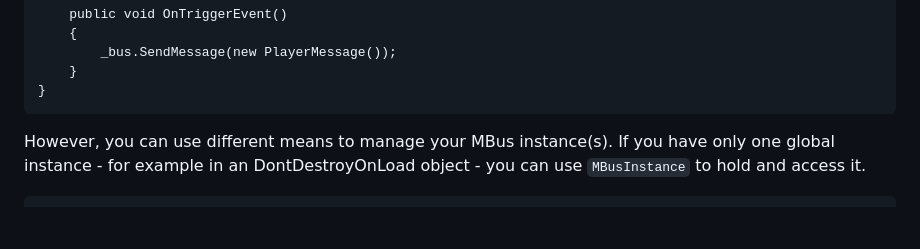
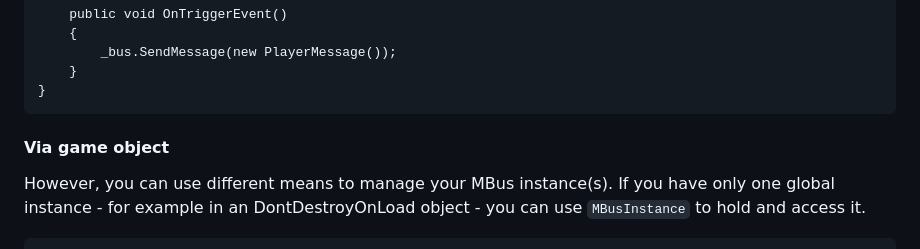
Before and after one commit to PMelch/MBus, a Markdown page: README.md, the part around the change. Rendered like a GitHub page; blank space fills up the shorter version.

Commit message:
Update README.md
added section header

```diff
--- a/README.md
+++ b/README.md
@@ -82,7 +82,7 @@ class Player : MonoBehaviour
 }
 ~~~
 
-
+#### Via game object
 However, you can use different means to manage your MBus instance(s).
 If you have only one global instance - for example in an DontDestroyOnLoad object - you
 can use `MBusInstance` to hold and access it.
```
